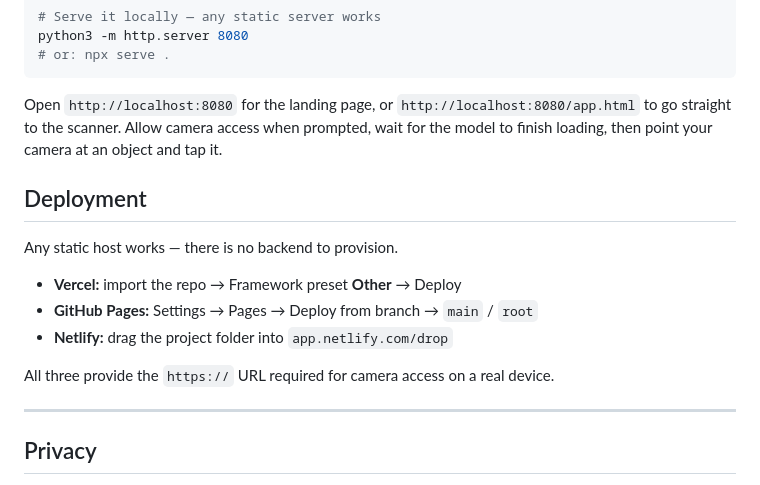
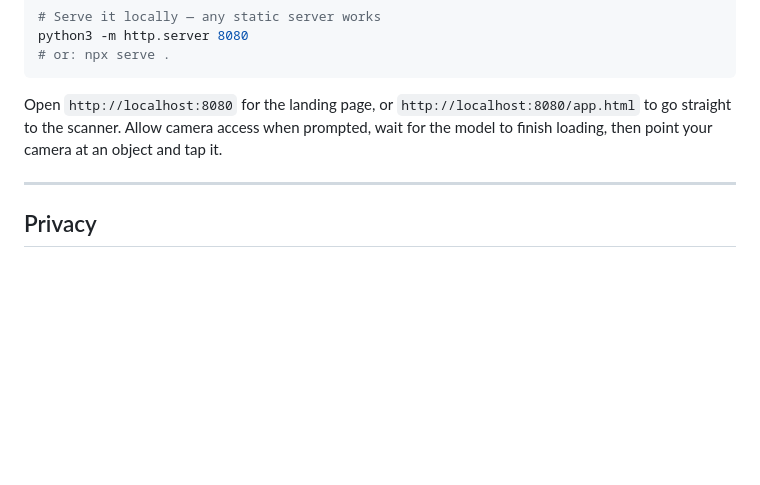
Before and after one commit to me-Dimple72/VisionLingo, a Markdown page: README.md, the part around the change. Rendered like a GitHub page; blank space fills up the shorter version.

Commit message:
Delete deployment section from README
Removed deployment instructions for static hosting.

```diff
--- a/README.md
+++ b/README.md
@@ -135,17 +135,6 @@ Open `http://localhost:8080` for the landing page, or
 camera access when prompted, wait for the model to finish loading, then
 point your camera at an object and tap it.
 
-## Deployment
-
-Any static host works — there is no backend to provision.
-
-- **Vercel:** import the repo → Framework preset **Other** → Deploy
-- **GitHub Pages:** Settings → Pages → Deploy from branch → `main` / `root`
-- **Netlify:** drag the project folder into `app.netlify.com/drop`
-
-All three provide the `https://` URL required for camera access on a
-real device.
-
 ---
 
 ## Privacy
```
